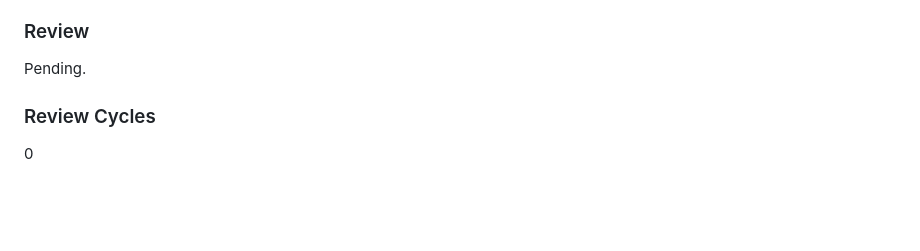
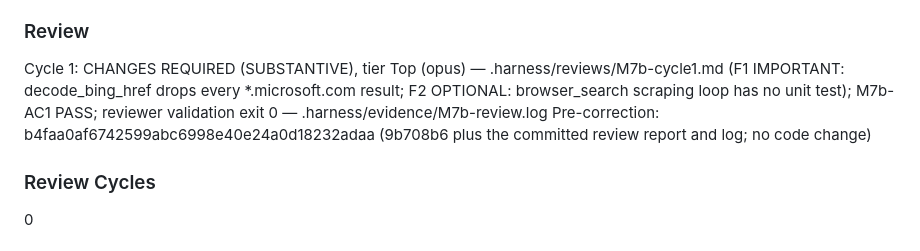
Before and after one commit to RDK995/LocalModelsFromPhone, a Markdown page: .harness/milestones.md, the part around the change. GitHub-like rendering; blank space fills up the shorter version.

Commit message:
M7b: record cycle-1 pre-correction ref
Co-Authored-By: Claude Opus 5.5 <noreply@anthropic.com>
Claude-Session: https://claude.ai/code/session_01GiDAauBazzYVoabpSZ7eXu

```diff
--- a/.harness/milestones.md
+++ b/.harness/milestones.md
@@ -206,7 +206,8 @@ ad7570f5e0777549fb0f9b9607d4982575c4f4e6 on m7b-search-browser-fallback
 
 ### Review
 
-Pending.
+Cycle 1: CHANGES REQUIRED (SUBSTANTIVE), tier Top (opus) — .harness/reviews/M7b-cycle1.md (F1 IMPORTANT: decode_bing_href drops every *.microsoft.com result; F2 OPTIONAL: browser_search scraping loop has no unit test); M7b-AC1 PASS; reviewer validation exit 0 — .harness/evidence/M7b-review.log
+Pre-correction: b4faa0af6742599abc6998e40e24a0d18232adaa (9b708b6 plus the committed review report and log; no code change)
 
 ### Review Cycles
 
```
